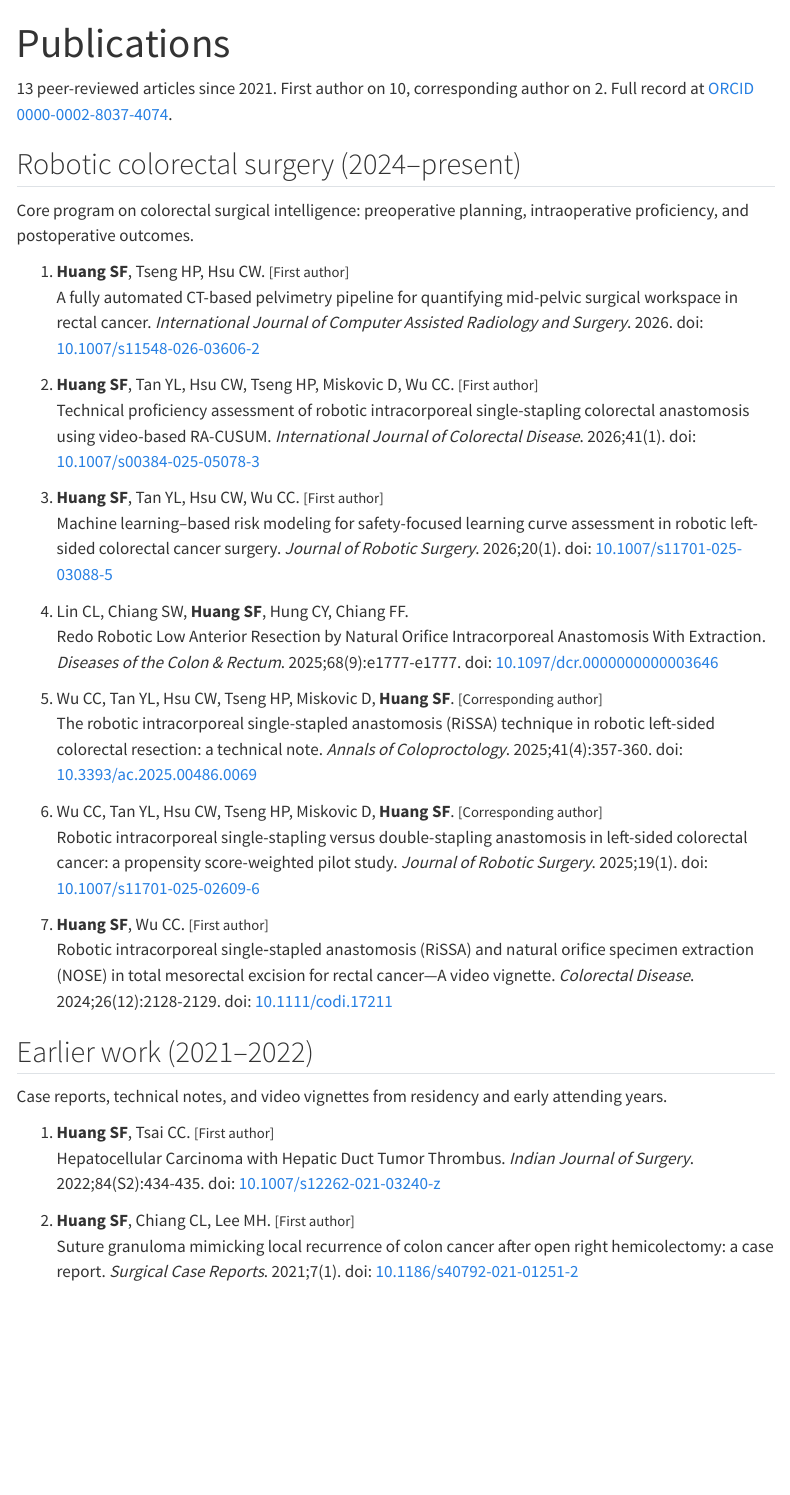
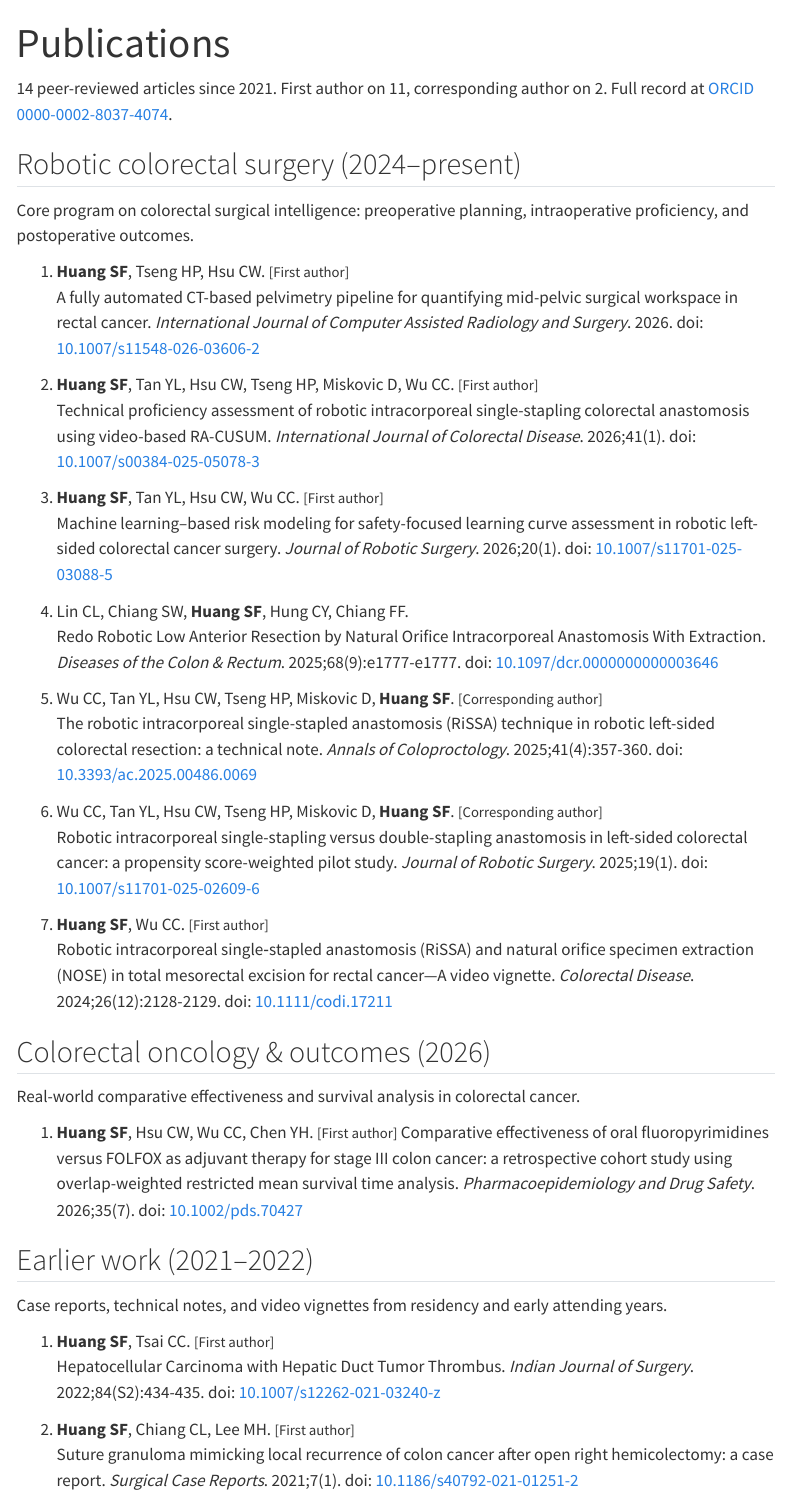
Before and after one commit to odafeng/research, a Quarto document (publications.qmd): the page in a window 1100 px wide, from its top. Rendered offline with R 4.5, knitr and Pandoc in place of Quarto, with nearby package versions; menus at the side of the page are left out.

Commit message:
feat: add stage III colon cancer adjuvant therapy publication
New "Colorectal oncology & outcomes (2026)" section for the
oral fluoropyrimidines vs FOLFOX RMST study (doi:10.1002/pds.70427).
Update article counts to 14 total / 11 first-author across the
homepage, publications page, and search index.

Co-Authored-By: Claude Opus 4.8 (1M context) <noreply@anthropic.com>
Claude-Session: https://claude.ai/code/session_01WETpFJbXX69izb5roD5Tow

```diff
--- a/publications.qmd
+++ b/publications.qmd
@@ -3,7 +3,7 @@ title: "Publications"
 description: "Peer-reviewed publications. Names in bold indicate authorship."
 ---
 
-13 peer-reviewed articles since 2021. First author on 10, corresponding author on 2. Full record at [ORCID 0000-0002-8037-4074](https://orcid.org/0000-0002-8037-4074).
+14 peer-reviewed articles since 2021. First author on 11, corresponding author on 2. Full record at [ORCID 0000-0002-8037-4074](https://orcid.org/0000-0002-8037-4074).
 
 ## Robotic colorectal surgery (2024–present)
 
@@ -30,6 +30,13 @@ Core program on colorectal surgical intelligence: preoperative planning, intraop
 7. **Huang SF**, Wu CC. <small>[First author]</small>
    Robotic intracorporeal single‐stapled anastomosis (RiSSA) and natural orifice specimen extraction (NOSE) in total mesorectal excision for rectal cancer—A video vignette. *Colorectal Disease*. 2024;26(12):2128-2129. doi: [10.1111/codi.17211](https://doi.org/10.1111/codi.17211)
 
+## Colorectal oncology & outcomes (2026)
+
+Real-world comparative effectiveness and survival analysis in colorectal cancer.
+
+1. **Huang SF**, Hsu CW, Wu CC, Chen YH. <small>[First author]</small>
+   Comparative effectiveness of oral fluoropyrimidines versus FOLFOX as adjuvant therapy for stage III colon cancer: a retrospective cohort study using overlap-weighted restricted mean survival time analysis. *Pharmacoepidemiology and Drug Safety*. 2026;35(7). doi: [10.1002/pds.70427](https://doi.org/10.1002/pds.70427)
+
 ## Earlier work (2021–2022)
 
 Case reports, technical notes, and video vignettes from residency and early attending years.
```
Also changed, not shown: index.qmd (+1 -1 lines), docs/search.json, 2 other files.
